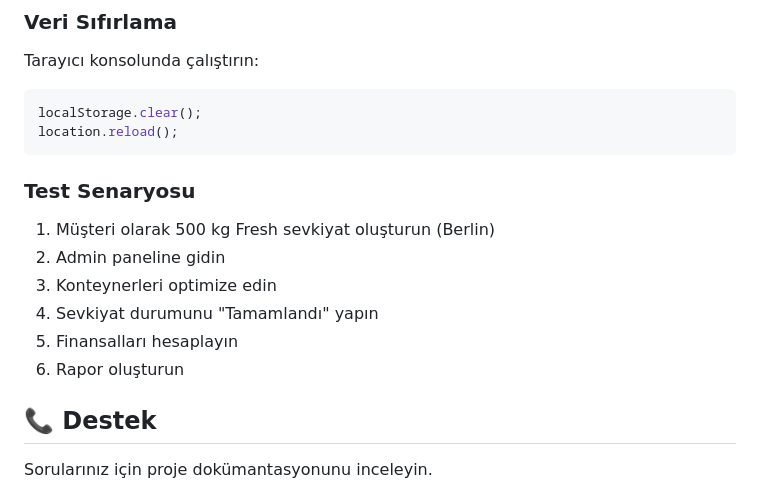
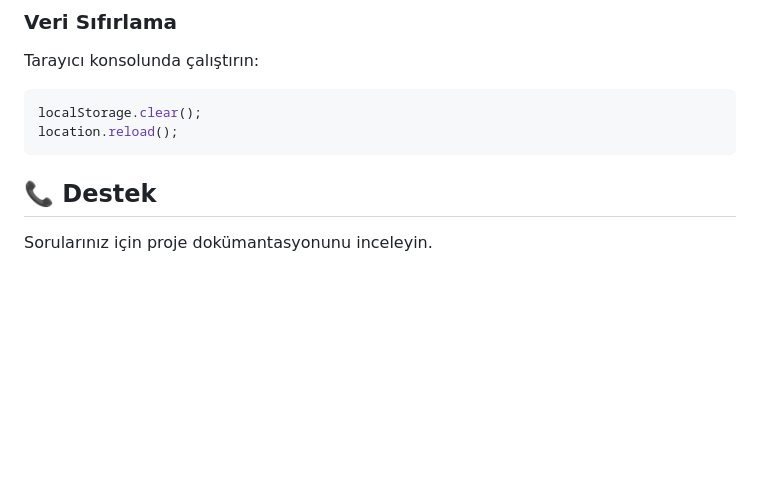
Before and after one commit to sudetufan/Transport-Management-System, a Markdown page: README.md, the part around the change. Drawn GitHub-style; blank space fills up the shorter version.

Commit message:
readme file has upgraded

````diff
--- a/README.md
+++ b/README.md
@@ -220,15 +220,6 @@ Tarayıcı konsolunda çalıştırın:
 localStorage.clear();
 location.reload();
 ```
-
-### Test Senaryosu
-1. Müşteri olarak 500 kg Fresh sevkiyat oluşturun (Berlin)
-2. Admin paneline gidin
-3. Konteynerleri optimize edin
-4. Sevkiyat durumunu "Tamamlandı" yapın
-5. Finansalları hesaplayın
-6. Rapor oluşturun
-
 ## 📞 Destek
 
 Sorularınız için proje dokümantasyonunu inceleyin.
````
